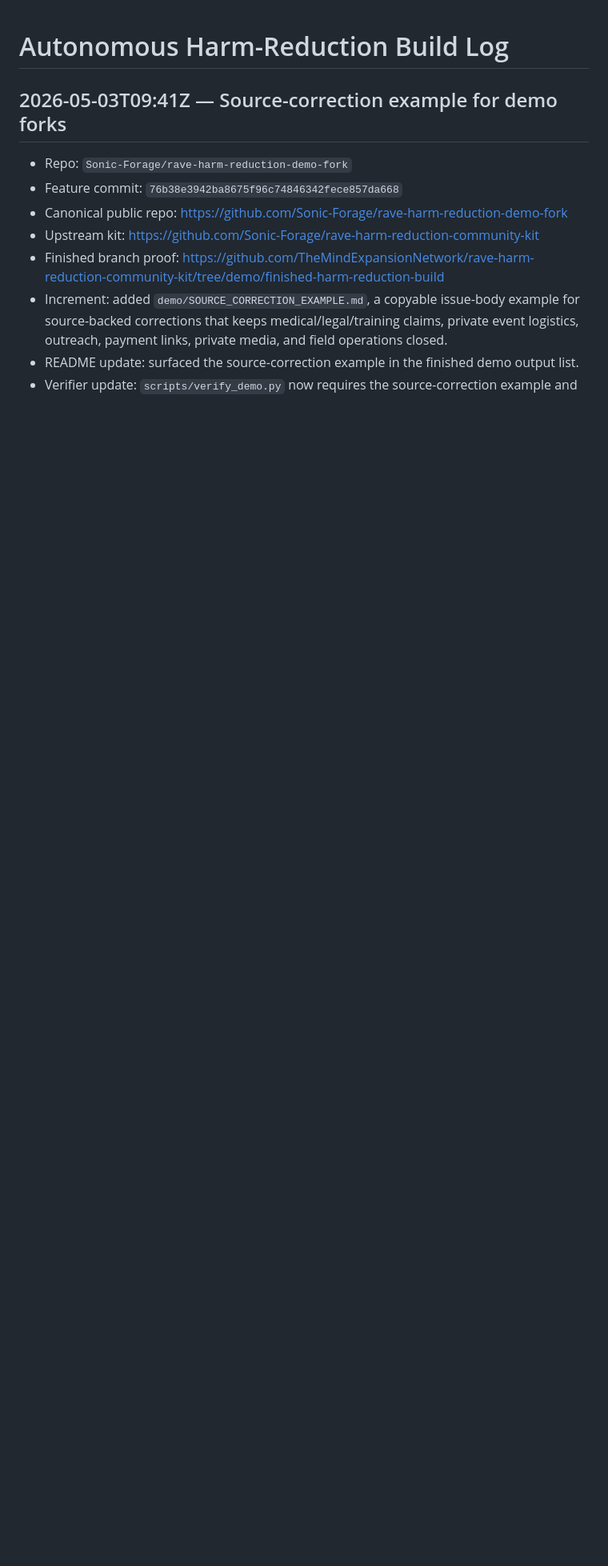
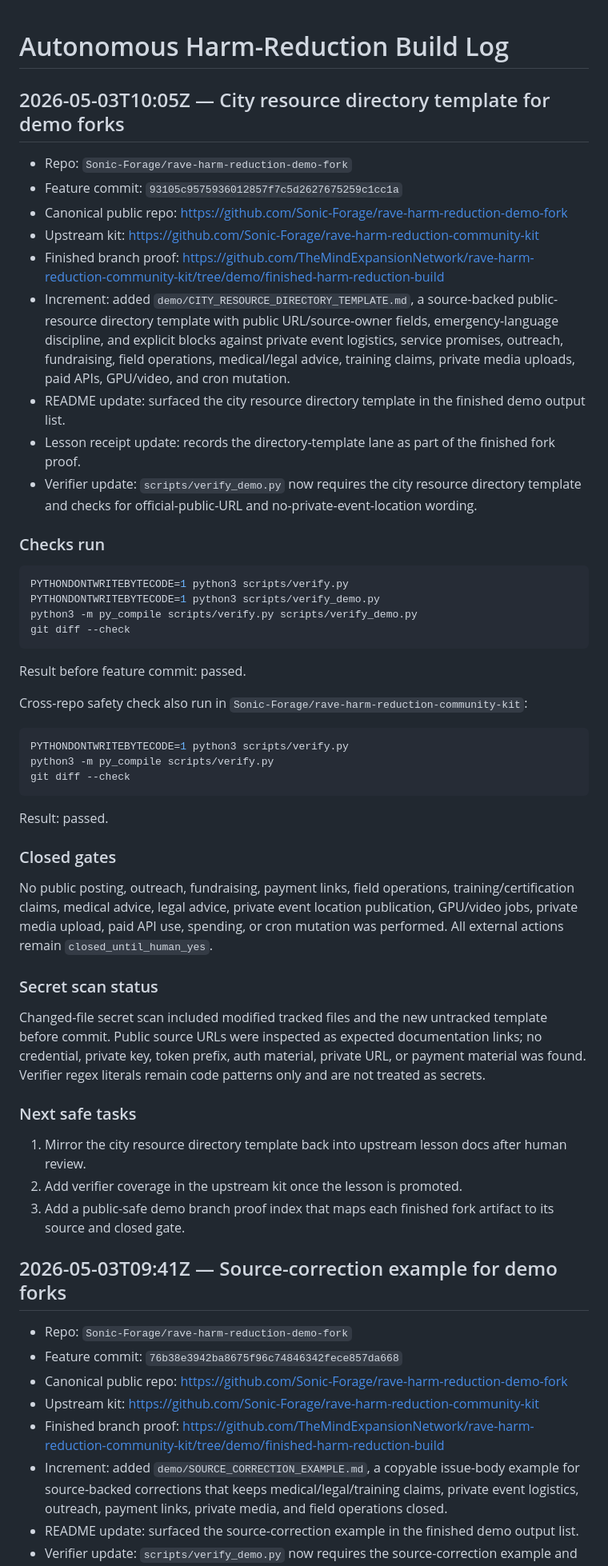
Before and after one commit to Sonic-Forage/rave-harm-reduction-demo-fork, a Markdown page: docs/reports/AUTONOMOUS_HARM_REDUCTION_BUILD_LOG.md, the part around the change. Shown at 80% size. GitHub-like rendering; blank space fills up the shorter version.

Commit message:
docs: log autonomous directory template increment

````diff
--- a/docs/reports/AUTONOMOUS_HARM_REDUCTION_BUILD_LOG.md
+++ b/docs/reports/AUTONOMOUS_HARM_REDUCTION_BUILD_LOG.md
@@ -1,4 +1,51 @@
 # Autonomous Harm-Reduction Build Log
+
+## 2026-05-03T10:05Z — City resource directory template for demo forks
+
+- Repo: `Sonic-Forage/rave-harm-reduction-demo-fork`
+- Feature commit: `93105c9575936012857f7c5d2627675259c1cc1a`
+- Canonical public repo: https://github.com/Sonic-Forage/rave-harm-reduction-demo-fork
+- Upstream kit: https://github.com/Sonic-Forage/rave-harm-reduction-community-kit
+- Finished branch proof: https://github.com/TheMindExpansionNetwork/rave-harm-reduction-community-kit/tree/demo/finished-harm-reduction-build
+- Increment: added `demo/CITY_RESOURCE_DIRECTORY_TEMPLATE.md`, a source-backed public-resource directory template with public URL/source-owner fields, emergency-language discipline, and explicit blocks against private event logistics, service promises, outreach, fundraising, field operations, medical/legal advice, training claims, private media uploads, paid APIs, GPU/video, and cron mutation.
+- README update: surfaced the city resource directory template in the finished demo output list.
+- Lesson receipt update: records the directory-template lane as part of the finished fork proof.
+- Verifier update: `scripts/verify_demo.py` now requires the city resource directory template and checks for official-public-URL and no-private-event-location wording.
+
+### Checks run
+
+```bash
+PYTHONDONTWRITEBYTECODE=1 python3 scripts/verify.py
+PYTHONDONTWRITEBYTECODE=1 python3 scripts/verify_demo.py
+python3 -m py_compile scripts/verify.py scripts/verify_demo.py
+git diff --check
+```
+
+Result before feature commit: passed.
+
+Cross-repo safety check also run in `Sonic-Forage/rave-harm-reduction-community-kit`:
+
+```bash
+PYTHONDONTWRITEBYTECODE=1 python3 scripts/verify.py
+python3 -m py_compile scripts/verify.py
+git diff --check
+```
+
+Result: passed.
+
+### Closed gates
+
+No public posting, outreach, fundraising, payment links, field operations, training/certification claims, medical advice, legal advice, private event location publication, GPU/video jobs, private media upload, paid API use, spending, or cron mutation was performed. All external actions remain `closed_until_human_yes`.
+
+### Secret scan status
+
+Changed-file secret scan included modified tracked files and the new untracked template before commit. Public source URLs were inspected as expected documentation links; no credential, private key, token prefix, auth material, private URL, or payment material was found. Verifier regex literals remain code patterns only and are not treated as secrets.
+
+### Next safe tasks
+
+1. Mirror the city resource directory template back into upstream lesson docs after human review.
+2. Add verifier coverage in the upstream kit once the lesson is promoted.
+3. Add a public-safe demo branch proof index that maps each finished fork artifact to its source and closed gate.
 
 ## 2026-05-03T09:41Z — Source-correction example for demo forks
 
````
